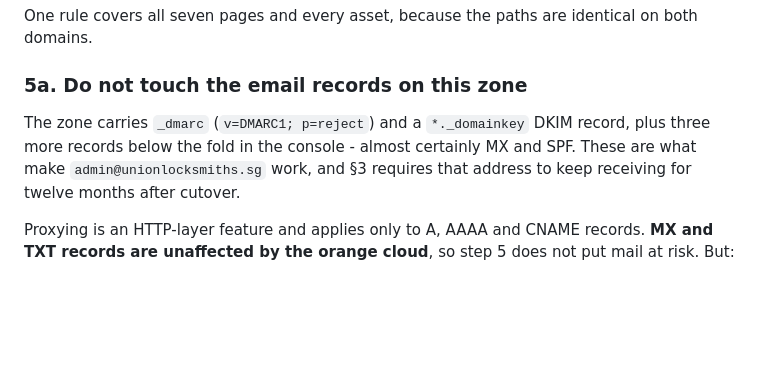
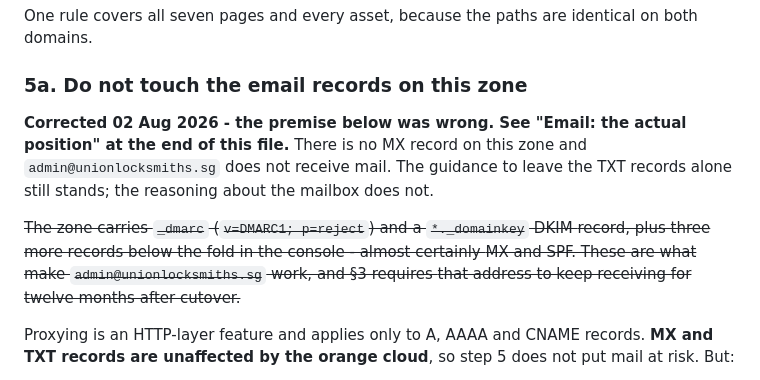
Before and after one commit to heylead-martin/unionlocksmiths-site, a Markdown page: meta/cutover.md, the part around one of its changes. Rendered like a GitHub page; blank space fills up the shorter version.

```diff
--- a/meta/cutover.md
+++ b/meta/cutover.md
@@ -364,10 +364,15 @@ on both domains.
 
 ### 5a. Do not touch the email records on this zone
 
-The zone carries `_dmarc` (`v=DMARC1; p=reject`) and a `*._domainkey` DKIM
+**Corrected 02 Aug 2026 - the premise below was wrong. See "Email: the actual
+position" at the end of this file.** There is no MX record on this zone and
+`admin@unionlocksmiths.sg` does not receive mail. The guidance to leave the TXT
+records alone still stands; the reasoning about the mailbox does not.
+
+~~The zone carries `_dmarc` (`v=DMARC1; p=reject`) and a `*._domainkey` DKIM
 record, plus three more records below the fold in the console - almost certainly
 MX and SPF. These are what make `admin@unionlocksmiths.sg` work, and §3 requires
-that address to keep receiving for twelve months after cutover.
+that address to keep receiving for twelve months after cutover.~~
 
 Proxying is an HTTP-layer feature and applies only to A, AAAA and CNAME records.
 **MX and TXT records are unaffected by the orange cloud**, so step 5 does not put
```
Also changed, not shown: other parts of meta/cutover.md (+62 -0 lines).
